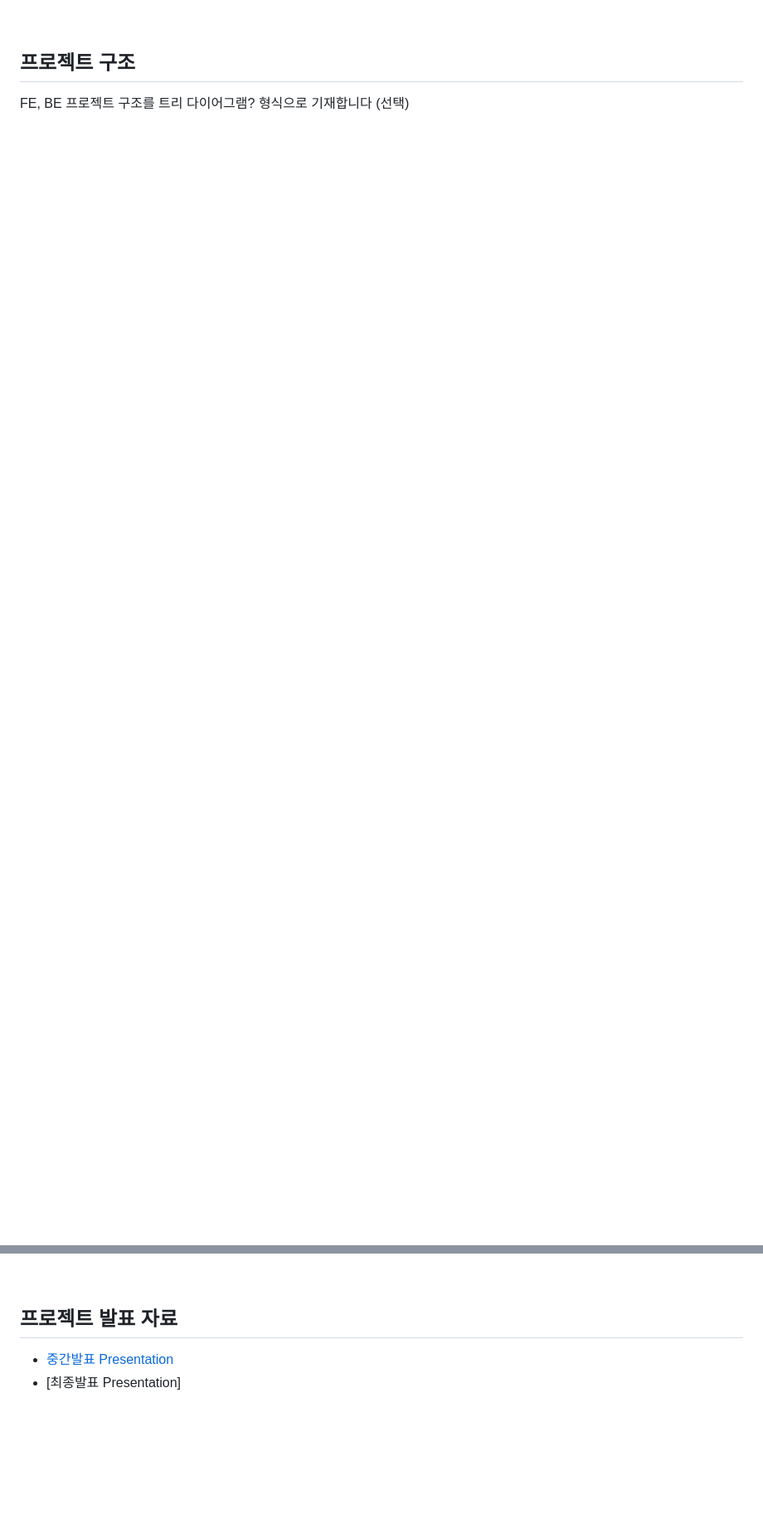
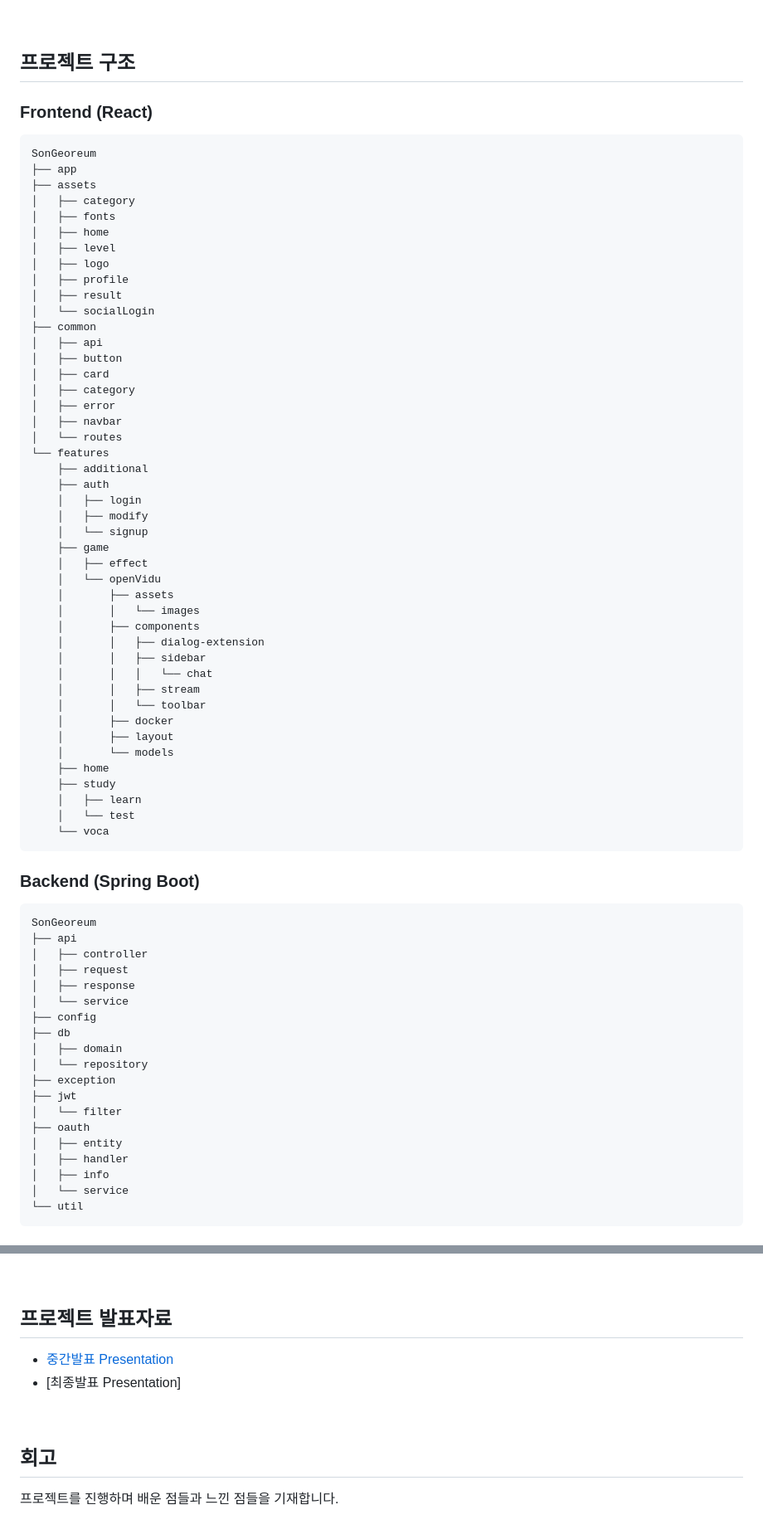
Before and after one commit to haegomm/SonGeoreum, a Markdown page: README.md, 2 parts joined by grey strips. Shown: that part at 83% size. GitHub-like rendering; blank space fills up the shorter version.

Commit message:
feat: fill in README details

````diff
--- a/README.md
+++ b/README.md
@@ -48,4 +101,76 @@ SSAFY 8기 2학기 공통 프로젝트
 
 ## 프로젝트 구조
 
-FE, BE 프로젝트 구조를 트리 다이어그램? 형식으로 기재합니다 (선택)
+### Frontend (React)
+
+```
+SonGeoreum
+├── app
+├── assets
+│   ├── category
+│   ├── fonts
+│   ├── home
+│   ├── level
+│   ├── logo
+│   ├── profile
+│   ├── result
+│   └── socialLogin
+├── common
+│   ├── api
+│   ├── button
+│   ├── card
+│   ├── category
+│   ├── error
+│   ├── navbar
+│   └── routes
+└── features
+    ├── additional
+    ├── auth
+    │   ├── login
+    │   ├── modify
+    │   └── signup
+    ├── game
+    │   ├── effect
+    │   └── openVidu
+    │       ├── assets
+    │       │   └── images
+    │       ├── components
+    │       │   ├── dialog-extension
+    │       │   ├── sidebar
+    │       │   │   └── chat
+    │       │   ├── stream
+    │       │   └── toolbar
+    │       ├── docker
+    │       ├── layout
+    │       └── models
+    ├── home
+    ├── study
+    │   ├── learn
+    │   └── test
+    └── voca
+```
+
+### Backend (Spring Boot)
+
+```
+SonGeoreum
+├── api
+│   ├── controller
+│   ├── request
+│   ├── response
+│   └── service
+├── config
+├── db
+│   ├── domain
+│   └── repository
+├── exception
+├── jwt
+│   └── filter
+├── oauth
+│   ├── entity
+│   ├── handler
+│   ├── info
+│   └── service
+└── util
+```
+
@@ -122,9 +285,13 @@ FE, BE 프로젝트 구조를 트리 다이어그램? 형식으로 기재합니
 
 <br>
 
-## 프로젝트 발표 자료
+## 프로젝트 발표자료
 
 - [중간발표 Presentation](docs/SonGeoreum_%EC%A4%91%EA%B0%84%EB%B0%9C%ED%91%9C%EC%9E%90%EB%A3%8C.pdf)
 - [최종발표 Presentation]
 
 <br>
+
+## 회고
+
+프로젝트를 진행하며 배운 점들과 느낀 점들을 기재합니다.
````
Also changed, not shown: other parts of README.md (+94 -3 lines), etc/assets/SonGeoreum_members.jpg (added).
